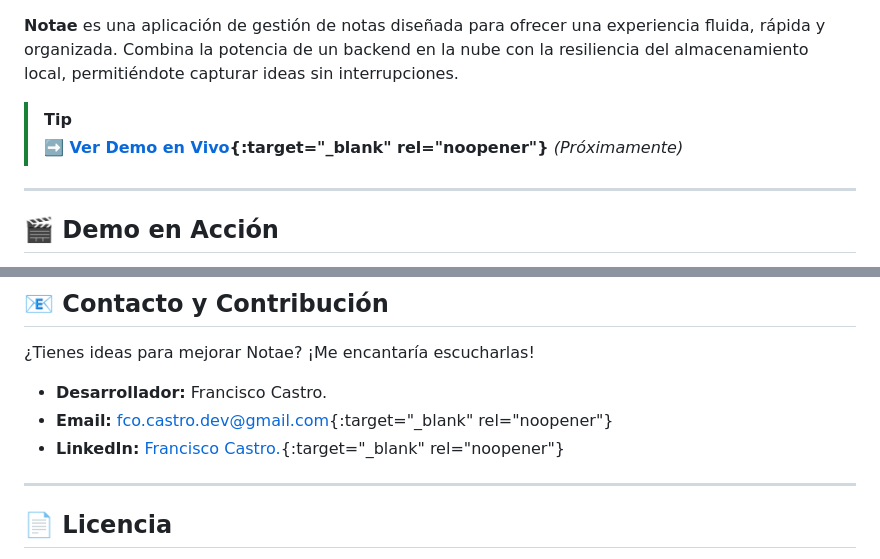
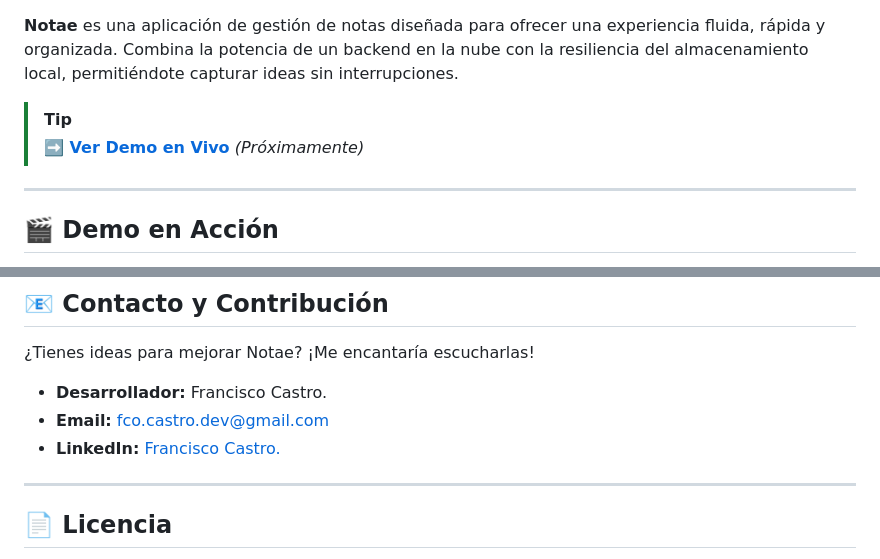
Before and after one commit to ubaldooc/notae-notes-app, a Markdown page: README.md, 2 parts joined by grey strips. Drawn GitHub-style.

Commit message:
Update README.md
No funciono abrirlo en nueva pestaña revierto los cambios

```diff
--- a/README.md
+++ b/README.md
@@ -9,7 +9,7 @@
 **Notae** es una aplicación de gestión de notas diseñada para ofrecer una experiencia fluida, rápida y organizada. Combina la potencia de un backend en la nube con la resiliencia del almacenamiento local, permitiéndote capturar ideas sin interrupciones.
 
 > [!TIP]
-> **[➡️ Ver Demo en Vivo](https://notae-notes-app.vercel.app/){:target="_blank" rel="noopener"}** *(Próximamente)*
+> **[➡️ Ver Demo en Vivo](https://notae-notes-app.vercel.app/)** *(Próximamente)*
 
 ---
 
@@ -110,8 +110,8 @@ Este script instalará las dependencias (si es necesario) y arrancará tanto el
 ¿Tienes ideas para mejorar Notae? ¡Me encantaría escucharlas!
 
 - **Desarrollador:** Francisco Castro.
-- **Email:** [fco.castro.dev@gmail.com](mailto:fco.castro.dev@gmail.com){:target="_blank" rel="noopener"}
-- **LinkedIn:** [Francisco Castro.](https://www.linkedin.com/in/francisco-c-887613384){:target="_blank" rel="noopener"}
+- **Email:** [fco.castro.dev@gmail.com](mailto:fco.castro.dev@gmail.com)
+- **LinkedIn:** [Francisco Castro.](https://www.linkedin.com/in/francisco-c-887613384)
 
 ---
 
```
Also changed, not shown: other parts of README.md (+1 -1 lines).
